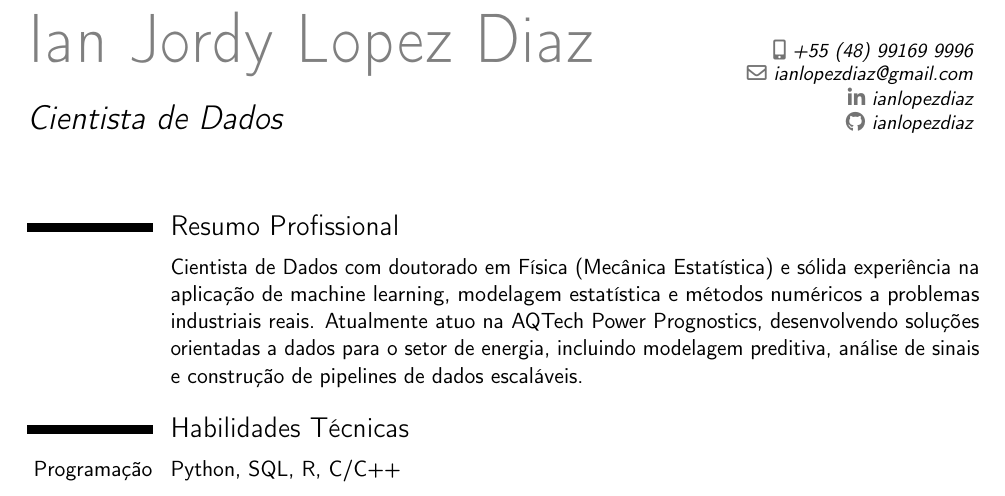
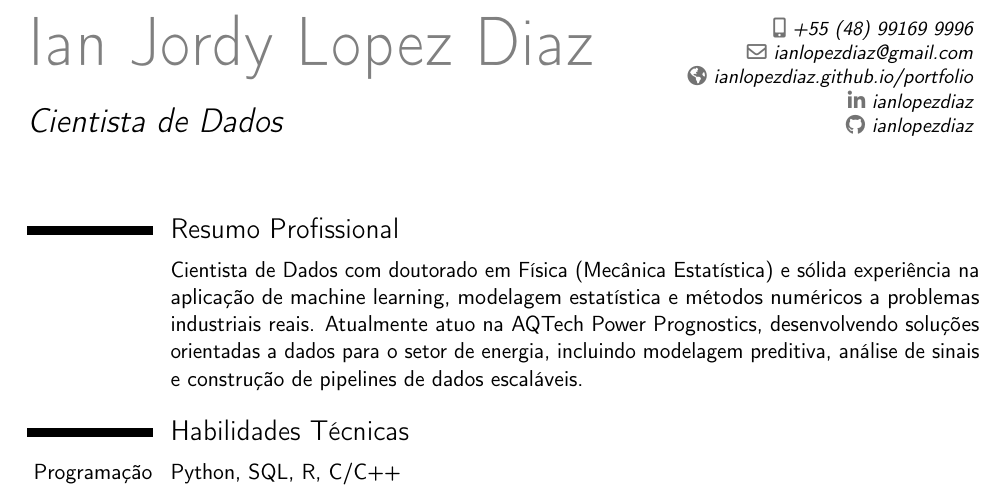
Before and after one commit to ianlopezdiaz/portfolio, a LaTeX CV (assets/curriculum/ian-curriculum-pt.tex): part of the page, cut so that both start at the same text. Compiled offline with pdfLaTeX.

Commit message:
add a project; add link to portfolio in CVs

```diff
--- a/assets/curriculum/ian-curriculum-pt.tex
+++ b/assets/curriculum/ian-curriculum-pt.tex
@@ -14,6 +14,7 @@
 \email{ianlopezdiaz@gmail.com}
 \social[linkedin]{ianlopezdiaz}
 \social[github]{ianlopezdiaz}
+\homepage{ianlopezdiaz.github.io/portfolio}
 %\social[linkedin]{linkedin.com/in/ianlopezdiaz}
 %\social[github]{github.com/ianlopezdiaz}
 
```
Also changed, not shown: assets/curriculum/ian-curriculum-en.tex (+1 -0 lines), assets/curriculum/ian-curriculum-en.pdf, assets/curriculum/ian-curriculum-pt.pdf, 1 other file.
